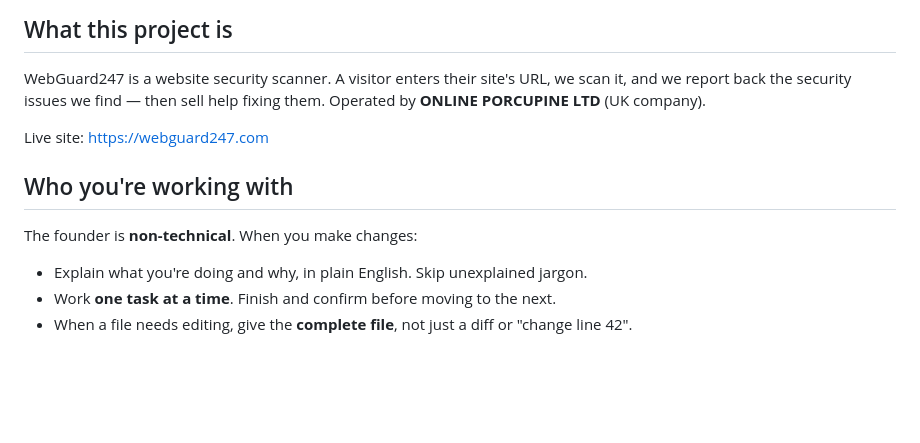
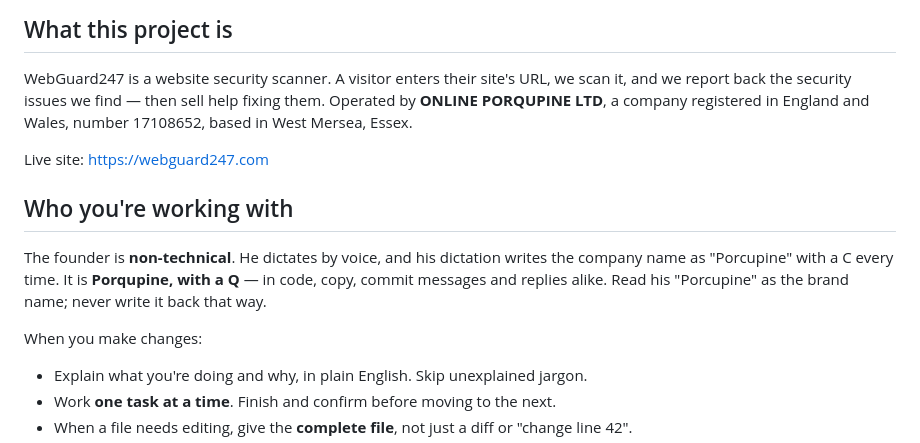
Before and after one commit to lucky13Q/webguard247-scanner, a Markdown page: CLAUDE.md, the part around the change. GitHub-like rendering; blank space fills up the shorter version.

Commit message:
Correct the company name to Porqupine
The project instructions gave the operator as "ONLINE PORCUPINE LTD".
The registered name is ONLINE PORQUPINE LTD, number 17108652. Wrong
in the one document every contributor reads first, and the likeliest
place for the error to be copied from.

Adds the registration details, and a note that the founder dictates by
voice and his dictation produces the C spelling every time — so the
mistake is read, not made, and should never be written back.

Co-Authored-By: Claude Opus 5 <noreply@anthropic.com>
Claude-Session: https://claude.ai/code/session_01R4H8zreFaWkYS4kFzdxXVQ

```diff
--- a/CLAUDE.md
+++ b/CLAUDE.md
@@ -3,12 +3,18 @@
 ## What this project is
 WebGuard247 is a website security scanner. A visitor enters their site's URL,
 we scan it, and we report back the security issues we find — then sell help
-fixing them. Operated by **ONLINE PORCUPINE LTD** (UK company).
+fixing them. Operated by **ONLINE PORQUPINE LTD**, a company registered in
+England and Wales, number 17108652, based in West Mersea, Essex.
 
 Live site: https://webguard247.com
 
 ## Who you're working with
-The founder is **non-technical**. When you make changes:
+The founder is **non-technical**. He dictates by voice, and his dictation
+writes the company name as "Porcupine" with a C every time. It is
+**Porqupine, with a Q** — in code, copy, commit messages and replies alike.
+Read his "Porcupine" as the brand name; never write it back that way.
+
+When you make changes:
 - Explain what you're doing and why, in plain English. Skip unexplained jargon.
 - Work **one task at a time**. Finish and confirm before moving to the next.
 - When a file needs editing, give the **complete file**, not just a diff or
```
